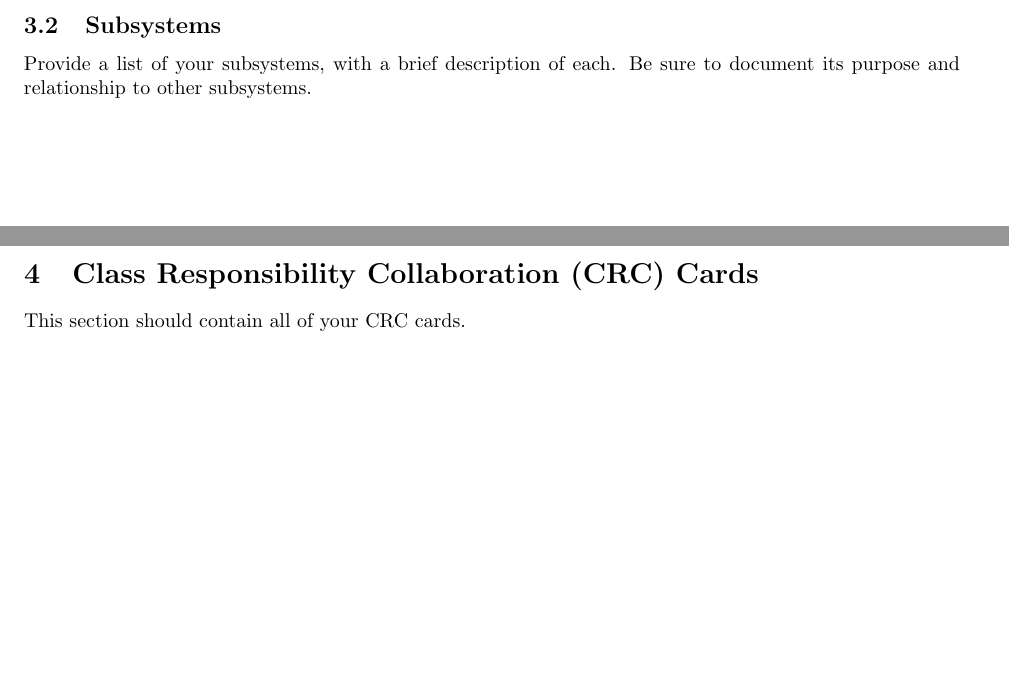
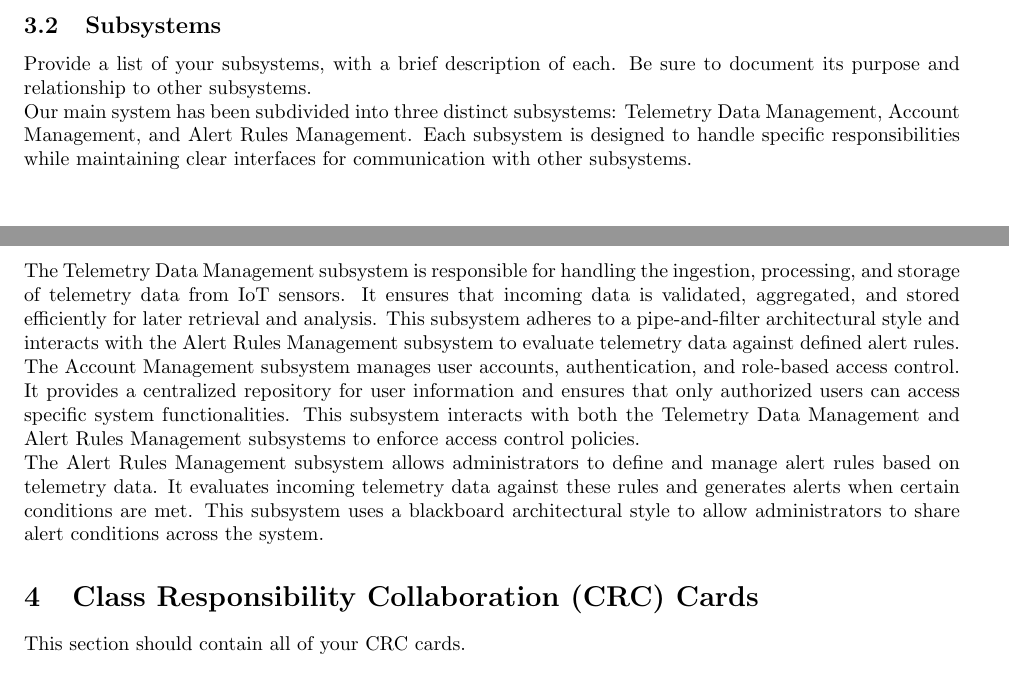
Before and after one commit to rv810/3A04-T02-Team3, a LaTeX document (deliverable 2/SE3A04_D2_Template.tex, which reads deliverable 2/SE3A04_D2_Architectural.tex): two parts of pages 3 and 4 of 10 before the commit and two parts of pages 3 and 4 of 11 after it, joined at a grey line, cut so that both start at the same text, the shorter picture padded with empty space. Compiled offline with pdfLaTeX.

Commit message:
3.2 changes

```diff
--- a/deliverable 2/SE3A04_D2_Architectural.tex
+++ b/deliverable 2/SE3A04_D2_Architectural.tex
@@ -39,7 +39,14 @@ This section should provide an overview of the overall architectural design of y
 \subsection{Subsystems}
 \label{sub:subsystems}
 % Begin SubSection
- Provide a list of your subsystems, with a brief description of each. Be sure to document its purpose and relationship to other subsystems.
+\noindent Provide a list of your subsystems, with a brief description of each. Be sure to document its purpose and relationship to other subsystems.
 
+\noindent Our main system has been subdivided into three distinct subsystems: Telemetry Data Management, Account Management, and Alert Rules Management. Each subsystem is designed to handle specific responsibilities while maintaining clear interfaces for communication with other subsystems.
+
+\noindent The Telemetry Data Management subsystem is responsible for handling the ingestion, processing, and storage of telemetry data from IoT sensors. It ensures that incoming data is validated, aggregated, and stored efficiently for later retrieval and analysis. This subsystem adheres to a pipe-and-filter architectural style and interacts with the Alert Rules Management subsystem to evaluate telemetry data against defined alert rules.
+
+\noindent The Account Management subsystem manages user accounts, authentication, and role-based access control. It provides a centralized repository for user information and ensures that only authorized users can access specific system functionalities. This subsystem interacts with both the Telemetry Data Management and Alert Rules Management subsystems to enforce access control policies.
+
+\noindent The Alert Rules Management subsystem allows administrators to define and manage alert rules based on telemetry data. It evaluates incoming telemetry data against these rules and generates alerts when certain conditions are met. This subsystem uses a blackboard architectural style to allow administrators to share alert conditions across the system.
 % End SubSection
 }
```
Also changed, not shown: deliverable 2/SE3A04_D2_Template.tex (+8 -0 lines).
